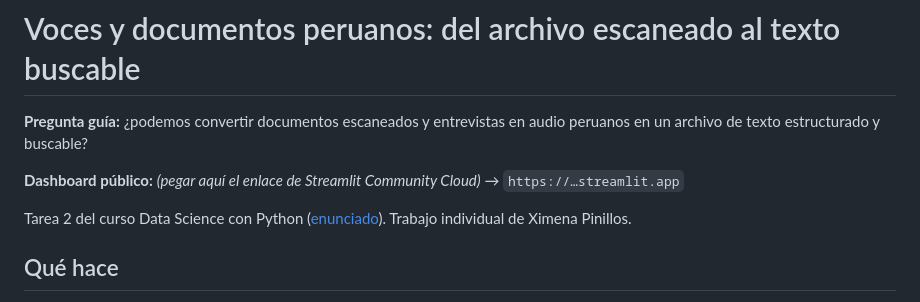
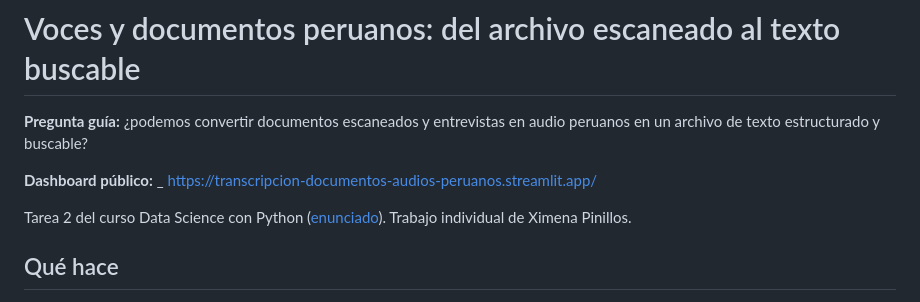
Before and after one commit to ximenapize/python-qlab, a Markdown page: tarea_2/README.md, the part around the change. GitHub-like rendering.

Commit message:
Fix public dashboard link in README
Updated the public dashboard link in the README.

```diff
--- a/tarea_2/README.md
+++ b/tarea_2/README.md
@@ -2,7 +2,7 @@
 
 **Pregunta guía:** ¿podemos convertir documentos escaneados y entrevistas en audio peruanos en un archivo de texto estructurado y buscable?
 
-**Dashboard público:** _(pegar aquí el enlace de Streamlit Community Cloud)_ → `https://…streamlit.app`
+**Dashboard público:** _ https://transcripcion-documentos-audios-peruanos.streamlit.app/
 
 Tarea 2 del curso Data Science con Python ([enunciado](https://github.com/d2cml-ai/Data-Science-Python/issues/190)). Trabajo individual de Ximena Pinillos.
 
```
